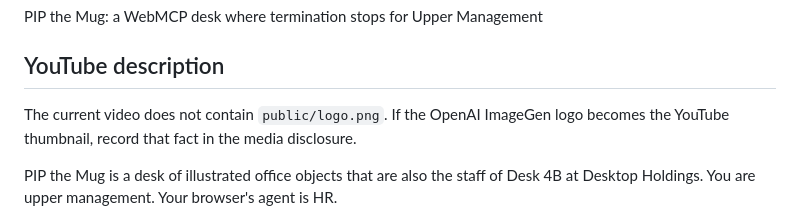
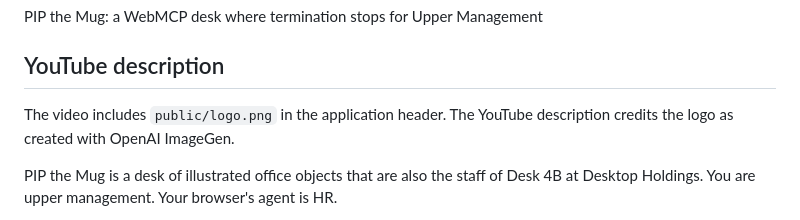
Before and after one commit to robbyczgw-cla/pip-the-mug, a Markdown page: docs/devpost-submission.md, the part around the change. Rendered like a GitHub page.

```diff
--- a/docs/devpost-submission.md
+++ b/docs/devpost-submission.md
@@ -254,7 +254,7 @@ PIP the Mug: a WebMCP desk where termination stops for Upper Management
 
 ## YouTube description
 
-The current video does not contain `public/logo.png`. If the OpenAI ImageGen logo becomes the YouTube thumbnail, record that fact in the media disclosure.
+The video includes `public/logo.png` in the application header. The YouTube description credits the logo as created with OpenAI ImageGen.
 
 PIP the Mug is a desk of illustrated office objects that are also the staff of Desk 4B at Desktop Holdings. You are upper management. Your browser's agent is HR.
 
```
Also changed, not shown: README.md (+1 -1 lines).
